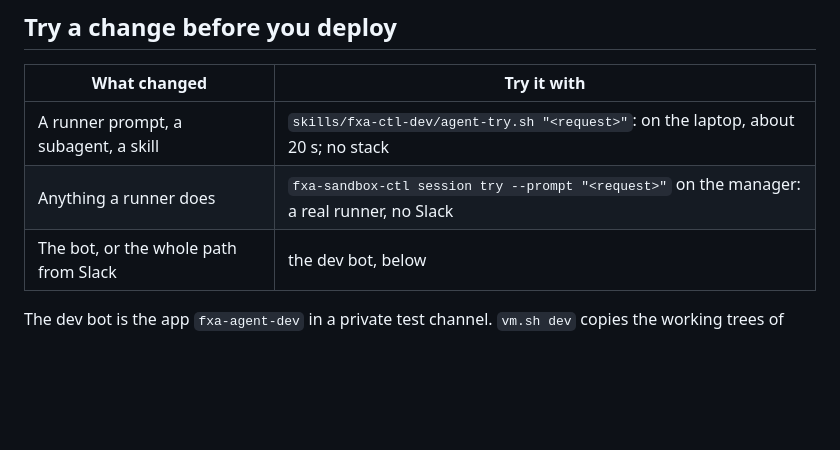
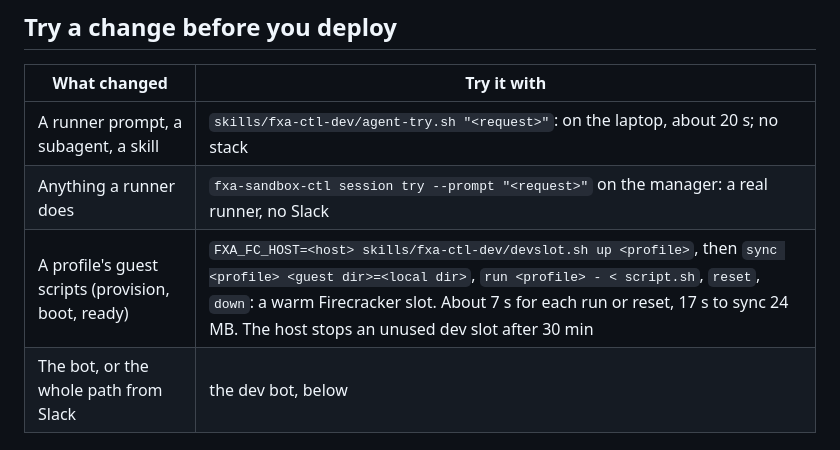
Before and after one commit to vbudhram/fxa-sandbox-ctl, a Markdown page: skills/fxa-ctl-dev/SKILL.md, the part around the change. Drawn GitHub-style; blank space fills up the shorter version.

Commit message:
docs(fxa-ctl-dev): list devslot in the table of ways to try a change
Because:
- The next session must find the warm-slot loop for profile scripts.

This commit:
- Adds a devslot row with the measured times.

```diff
--- a/skills/fxa-ctl-dev/SKILL.md
+++ b/skills/fxa-ctl-dev/SKILL.md
@@ -92,6 +92,7 @@ to run with `!` instead of trying it first:
 |---|---|
 | A runner prompt, a subagent, a skill | `skills/fxa-ctl-dev/agent-try.sh "<request>"`: on the laptop, about 20 s; no stack |
 | Anything a runner does | `fxa-sandbox-ctl session try --prompt "<request>"` on the manager: a real runner, no Slack |
+| A profile's guest scripts (provision, boot, ready) | `FXA_FC_HOST=<host> skills/fxa-ctl-dev/devslot.sh up <profile>`, then `sync <profile> <guest dir>=<local dir>`, `run <profile> - < script.sh`, `reset`, `down`: a warm Firecracker slot. About 7 s for each run or reset, 17 s to sync 24 MB. The host stops an unused dev slot after 30 min |
 | The bot, or the whole path from Slack | the dev bot, below |
 
 The dev bot is the app `fxa-agent-dev` in a private test channel. `vm.sh dev` copies
```
